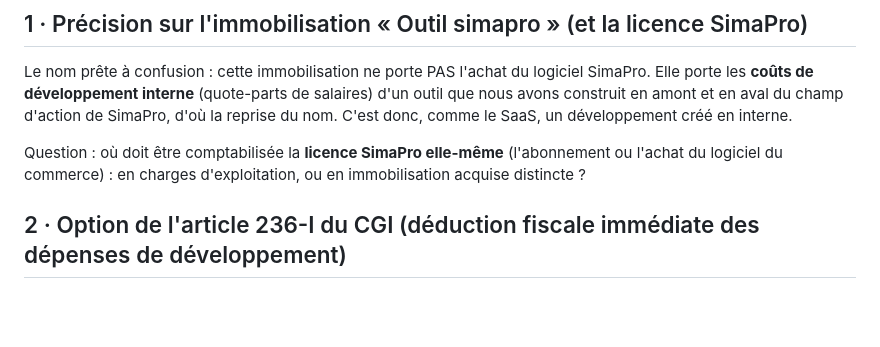
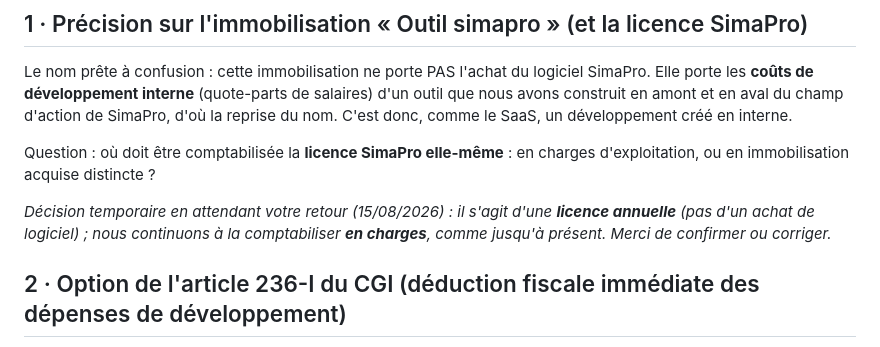
Before and after one commit to guiguitant/hubspot-dashboard, a Markdown page: docs/questions-comptables/2026-08-13-capitalisation-fiscalite-dividendes.md, the part around the change. GitHub-like rendering; blank space fills up the shorter version.

Commit message:
docs(pilot) spec : deux zones du CR (pilotage plein / fiscal estimatif grise), licence SimaPro en charges (decision temporaire), REX chiffre de tete
Co-Authored-By: Claude Fable 5 <noreply@anthropic.com>

```diff
--- a/docs/questions-comptables/2026-08-13-capitalisation-fiscalite-dividendes.md
+++ b/docs/questions-comptables/2026-08-13-capitalisation-fiscalite-dividendes.md
@@ -12,7 +12,9 @@ Pour rappel : nous capitalisons des quote-parts de salaires sur deux projets de
 
 Le nom prête à confusion : cette immobilisation ne porte PAS l'achat du logiciel SimaPro. Elle porte les **coûts de développement interne** (quote-parts de salaires) d'un outil que nous avons construit en amont et en aval du champ d'action de SimaPro, d'où la reprise du nom. C'est donc, comme le SaaS, un développement créé en interne.
 
-Question : où doit être comptabilisée la **licence SimaPro elle-même** (l'abonnement ou l'achat du logiciel du commerce) : en charges d'exploitation, ou en immobilisation acquise distincte ?
+Question : où doit être comptabilisée la **licence SimaPro elle-même** : en charges d'exploitation, ou en immobilisation acquise distincte ?
+
+*Décision temporaire en attendant votre retour (15/08/2026) : il s'agit d'une **licence annuelle** (pas d'un achat de logiciel) ; nous continuons à la comptabiliser **en charges**, comme jusqu'à présent. Merci de confirmer ou corriger.*
 
 ## 2 · Option de l'article 236-I du CGI (déduction fiscale immédiate des dépenses de développement)
 
```
Also changed, not shown: 1 other file.
